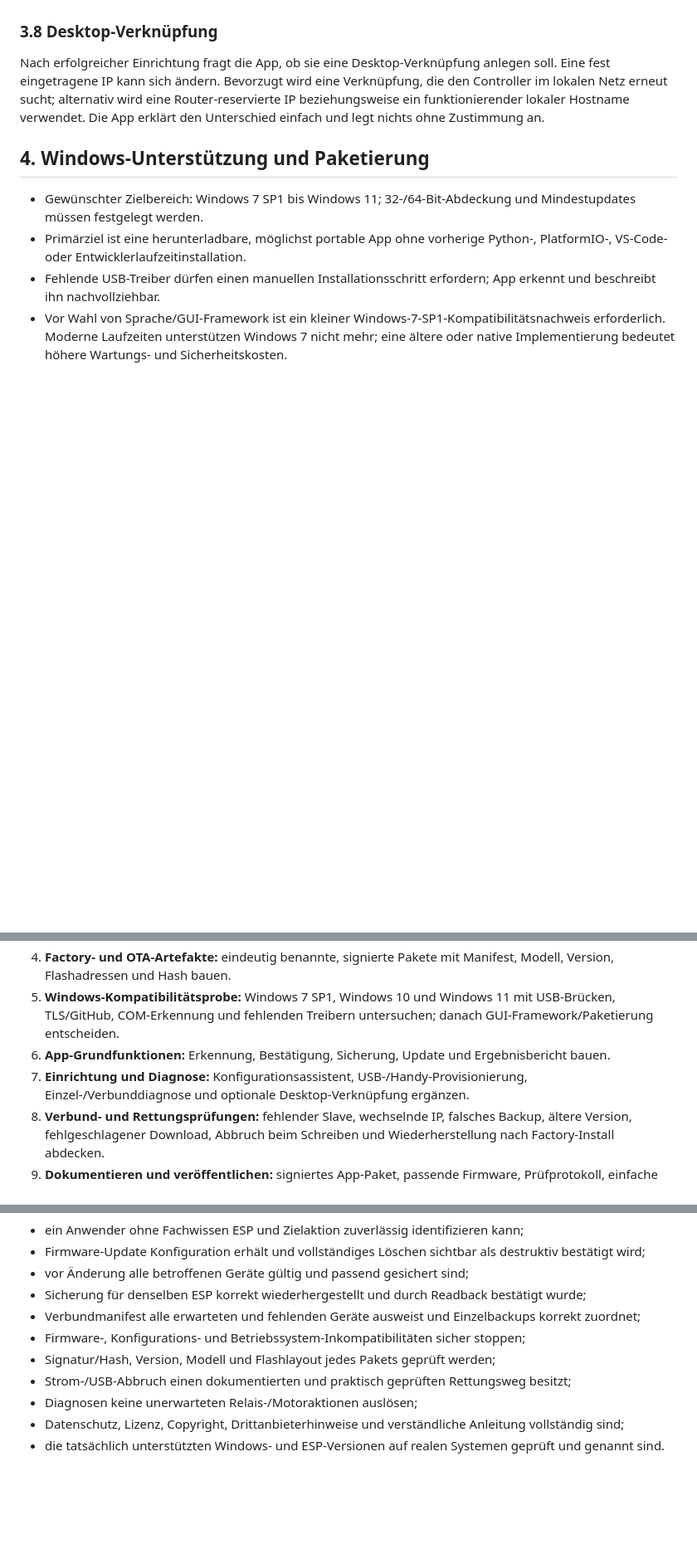
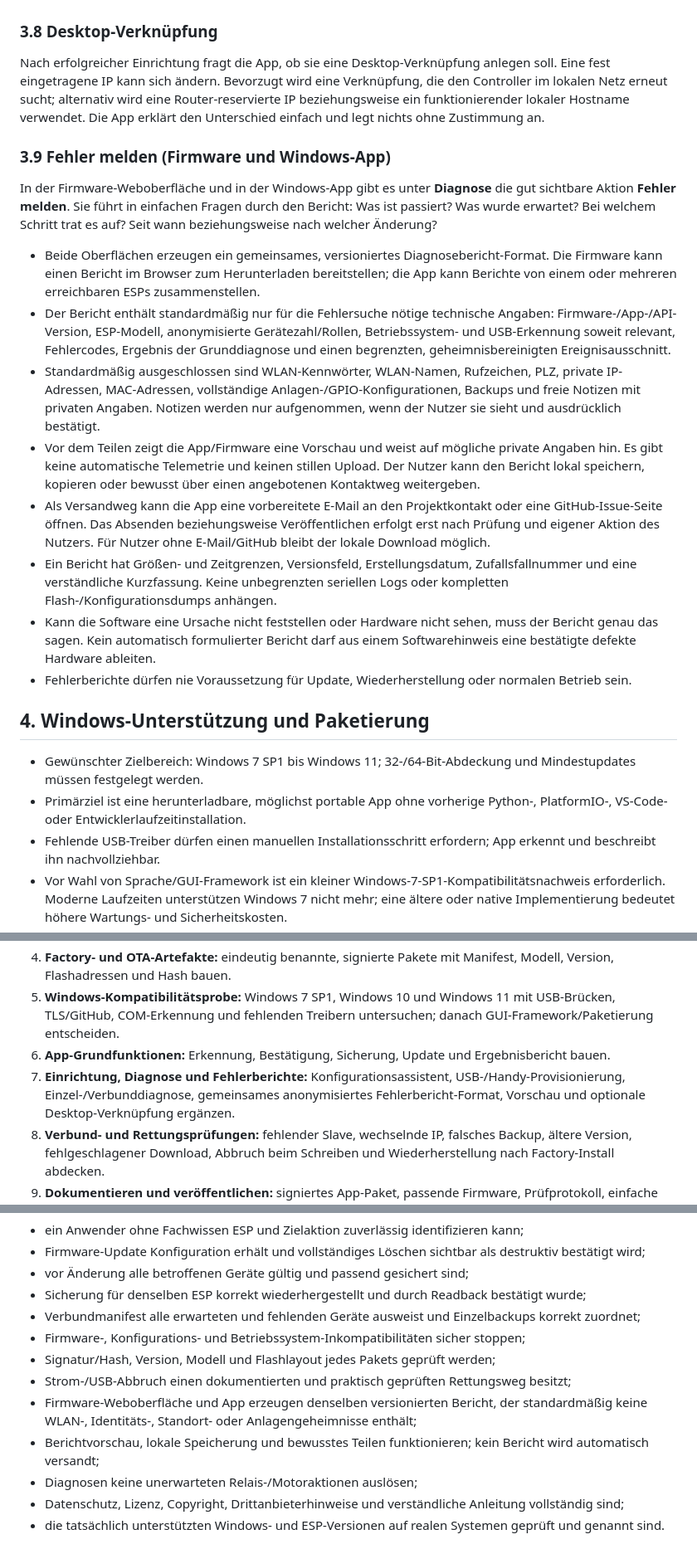
Before and after one commit to zentrog/ESP32-Antennenschalter-Produkt, a Markdown page: docs/WINDOWS-APP-PLAN.md, 3 parts joined by grey strips. Shown at 83% size. Rendered like a GitHub page; blank space fills up the shorter version.

Commit message:
Plan privacy-safe error reporting for firmware and app

```diff
--- a/docs/WINDOWS-APP-PLAN.md
+++ b/docs/WINDOWS-APP-PLAN.md
@@ -137,6 +137,19 @@ Ergebnisse lauten verständlich etwa **„Geprüft – kein Softwarekonflikt gef
 
 Nach erfolgreicher Einrichtung fragt die App, ob sie eine Desktop-Verknüpfung anlegen soll. Eine fest eingetragene IP kann sich ändern. Bevorzugt wird eine Verknüpfung, die den Controller im lokalen Netz erneut sucht; alternativ wird eine Router-reservierte IP beziehungsweise ein funktionierender lokaler Hostname verwendet. Die App erklärt den Unterschied einfach und legt nichts ohne Zustimmung an.
 
+### 3.9 Fehler melden (Firmware und Windows-App)
+
+In der Firmware-Weboberfläche und in der Windows-App gibt es unter **Diagnose** die gut sichtbare Aktion **Fehler melden**. Sie führt in einfachen Fragen durch den Bericht: Was ist passiert? Was wurde erwartet? Bei welchem Schritt trat es auf? Seit wann beziehungsweise nach welcher Änderung?
+
+- Beide Oberflächen erzeugen ein gemeinsames, versioniertes Diagnosebericht-Format. Die Firmware kann einen Bericht im Browser zum Herunterladen bereitstellen; die App kann Berichte von einem oder mehreren erreichbaren ESPs zusammenstellen.
+- Der Bericht enthält standardmäßig nur für die Fehlersuche nötige technische Angaben: Firmware-/App-/API-Version, ESP-Modell, anonymisierte Gerätezahl/Rollen, Betriebssystem- und USB-Erkennung soweit relevant, Fehlercodes, Ergebnis der Grunddiagnose und einen begrenzten, geheimnisbereinigten Ereignisausschnitt.
+- Standardmäßig ausgeschlossen sind WLAN-Kennwörter, WLAN-Namen, Rufzeichen, PLZ, private IP-Adressen, MAC-Adressen, vollständige Anlagen-/GPIO-Konfigurationen, Backups und freie Notizen mit privaten Angaben. Notizen werden nur aufgenommen, wenn der Nutzer sie sieht und ausdrücklich bestätigt.
+- Vor dem Teilen zeigt die App/Firmware eine Vorschau und weist auf mögliche private Angaben hin. Es gibt keine automatische Telemetrie und keinen stillen Upload. Der Nutzer kann den Bericht lokal speichern, kopieren oder bewusst über einen angebotenen Kontaktweg weitergeben.
+- Als Versandweg kann die App eine vorbereitete E-Mail an den Projektkontakt oder eine GitHub-Issue-Seite öffnen. Das Absenden beziehungsweise Veröffentlichen erfolgt erst nach Prüfung und eigener Aktion des Nutzers. Für Nutzer ohne E-Mail/GitHub bleibt der lokale Download möglich.
+- Ein Bericht hat Größen- und Zeitgrenzen, Versionsfeld, Erstellungsdatum, Zufallsfallnummer und eine verständliche Kurzfassung. Keine unbegrenzten seriellen Logs oder kompletten Flash-/Konfigurationsdumps anhängen.
+- Kann die Software eine Ursache nicht feststellen oder Hardware nicht sehen, muss der Bericht genau das sagen. Kein automatisch formulierter Bericht darf aus einem Softwarehinweis eine bestätigte defekte Hardware ableiten.
+- Fehlerberichte dürfen nie Voraussetzung für Update, Wiederherstellung oder normalen Betrieb sein.
+
 ## 4. Windows-Unterstützung und Paketierung
 
 - Gewünschter Zielbereich: Windows 7 SP1 bis Windows 11; 32-/64-Bit-Abdeckung und Mindestupdates müssen festgelegt werden.
@@ -181,7 +195,7 @@ Der ESP bestätigt nach Import die tatsächlich gespeicherten Daten durch Readba
 4. **Factory- und OTA-Artefakte:** eindeutig benannte, signierte Pakete mit Manifest, Modell, Version, Flashadressen und Hash bauen.
 5. **Windows-Kompatibilitätsprobe:** Windows 7 SP1, Windows 10 und Windows 11 mit USB-Brücken, TLS/GitHub, COM-Erkennung und fehlenden Treibern untersuchen; danach GUI-Framework/Paketierung entscheiden.
 6. **App-Grundfunktionen:** Erkennung, Bestätigung, Sicherung, Update und Ergebnisbericht bauen.
-7. **Einrichtung und Diagnose:** Konfigurationsassistent, USB-/Handy-Provisionierung, Einzel-/Verbunddiagnose und optionale Desktop-Verknüpfung ergänzen.
+7. **Einrichtung, Diagnose und Fehlerberichte:** Konfigurationsassistent, USB-/Handy-Provisionierung, Einzel-/Verbunddiagnose, gemeinsames anonymisiertes Fehlerbericht-Format, Vorschau und optionale Desktop-Verknüpfung ergänzen.
 8. **Verbund- und Rettungsprüfungen:** fehlender Slave, wechselnde IP, falsches Backup, ältere Version, fehlgeschlagener Download, Abbruch beim Schreiben und Wiederherstellung nach Factory-Install abdecken.
 9. **Dokumentieren und veröffentlichen:** signiertes App-Paket, passende Firmware, Prüfprotokoll, einfache Anleitung, Lizenz-/Drittherstellerhinweise und Release-Notizen synchron aus einem geprüften Commit veröffentlichen.
 
@@ -199,6 +213,8 @@ Eine erste öffentliche Version ist erst freigabefähig, wenn:
 - Firmware-, Konfigurations- und Betriebssystem-Inkompatibilitäten sicher stoppen;
 - Signatur/Hash, Version, Modell und Flashlayout jedes Pakets geprüft werden;
 - Strom-/USB-Abbruch einen dokumentierten und praktisch geprüften Rettungsweg besitzt;
+- Firmware-Weboberfläche und App erzeugen denselben versionierten Bericht, der standardmäßig keine WLAN-, Identitäts-, Standort- oder Anlagengeheimnisse enthält;
+- Berichtvorschau, lokale Speicherung und bewusstes Teilen funktionieren; kein Bericht wird automatisch versandt;
 - Diagnosen keine unerwarteten Relais-/Motoraktionen auslösen;
 - Datenschutz, Lizenz, Copyright, Drittanbieterhinweise und verständliche Anleitung vollständig sind;
 - die tatsächlich unterstützten Windows- und ESP-Versionen auf realen Systemen geprüft und genannt sind.
```
Also changed, not shown: other parts of docs/WINDOWS-APP-PLAN.md (+1 -0 lines).
